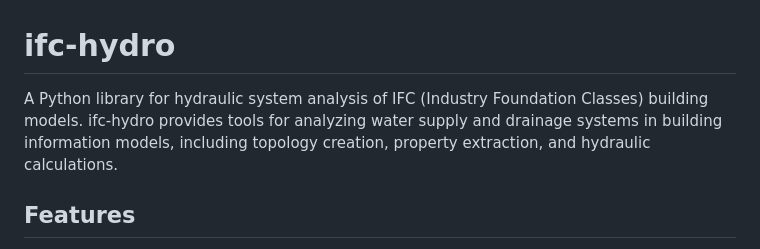
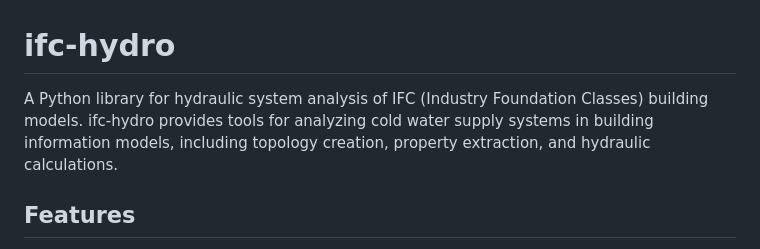
Before and after one commit to andrebmuller/ifc-hydro, a Markdown page: README.md, the part around the change. Drawn GitHub-style.

Commit message:
README.md enhanced.

```diff
--- a/README.md
+++ b/README.md
@@ -1,6 +1,6 @@
 # ifc-hydro
 
-A Python library for hydraulic system analysis of IFC (Industry Foundation Classes) building models. ifc-hydro provides tools for analyzing water supply and drainage systems in building information models, including topology creation, property extraction, and hydraulic calculations.
+A Python library for hydraulic system analysis of IFC (Industry Foundation Classes) building models. ifc-hydro provides tools for analyzing cold water supply systems in building information models, including topology creation, property extraction, and hydraulic calculations.
 
 ## Features
 
```
